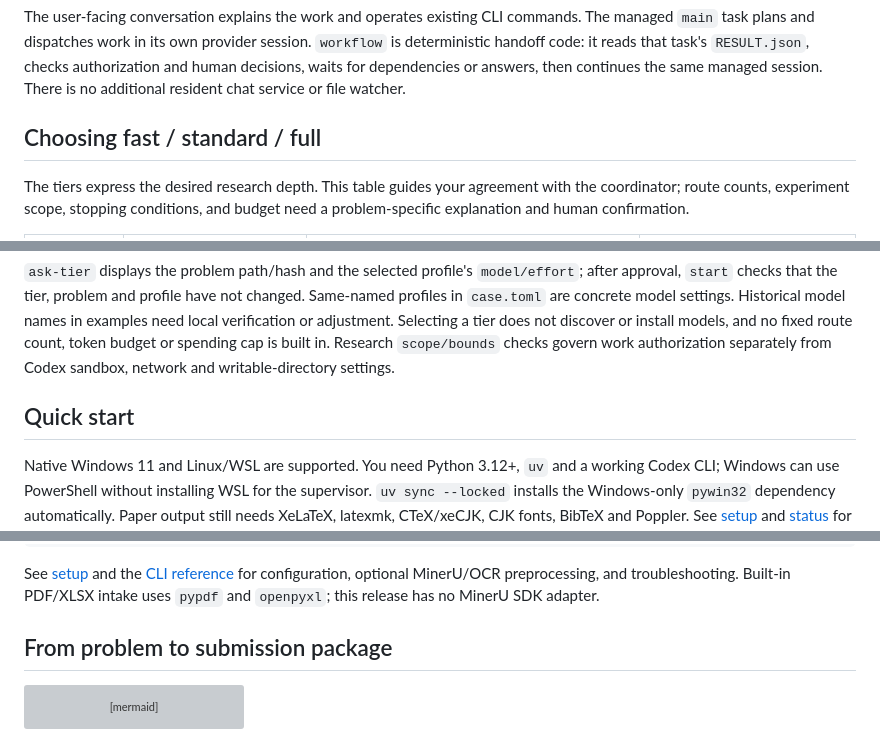
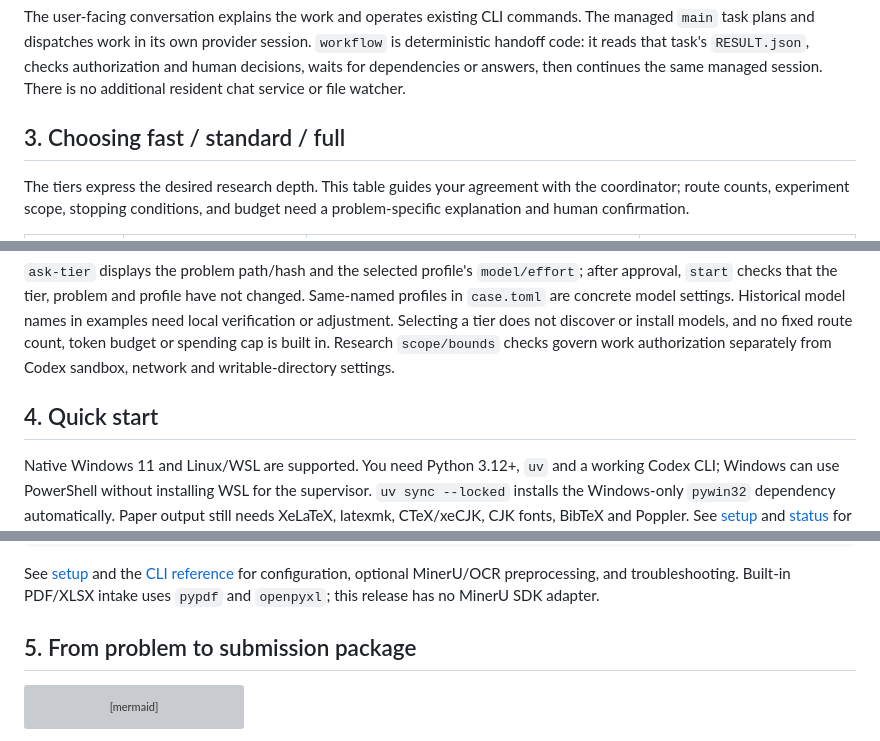
Before and after one commit to SoFarSoGoodya/mathmodel-weave, a Markdown page: README.en.md, 3 parts joined by grey strips. GitHub-like rendering; grey boxes are pictures that could not be loaded.

````diff
--- a/README.en.md
+++ b/README.en.md
@@ -47,7 +61,7 @@ flowchart TB
 
 The user-facing conversation explains the work and operates existing CLI commands. The managed `main` task plans and dispatches work in its own provider session. `workflow` is deterministic handoff code: it reads that task's `RESULT.json`, checks authorization and human decisions, waits for dependencies or answers, then continues the same managed session. There is no additional resident chat service or file watcher.
 
-## Choosing fast / standard / full
+## 3. Choosing fast / standard / full
 
 The tiers express the desired research depth. This table guides your agreement with the coordinator; route counts, experiment scope, stopping conditions, and budget need a problem-specific explanation and human confirmation.
 
@@ -61,7 +75,7 @@ All tiers retain real evidence, actual execution, failure records, human decisio
 
 `ask-tier` displays the problem path/hash and the selected profile's `model/effort`; after approval, `start` checks that the tier, problem and profile have not changed. Same-named profiles in `case.toml` are concrete model settings. Historical model names in examples need local verification or adjustment. Selecting a tier does not discover or install models, and no fixed route count, token budget or spending cap is built in. Research `scope/bounds` checks govern work authorization separately from Codex sandbox, network and writable-directory settings.
 
-## Quick start
+## 4. Quick start
 
 Native Windows 11 and Linux/WSL are supported. You need Python 3.12+, `uv` and a working Codex CLI; Windows can use PowerShell without installing WSL for the supervisor. `uv sync --locked` installs the Windows-only `pywin32` dependency automatically. Paper output still needs XeLaTeX, latexmk, CTeX/xeCJK, CJK fonts, BibTeX and Poppler. See [setup](docs/setup.md) and [status](docs/status.md) for Windows setup and focused verification scope.
 
@@ -86,7 +100,7 @@ rtk uv run mmagent init CASE
 
 See [setup](docs/setup.md) and the [CLI reference](docs/cli.md) for configuration, optional MinerU/OCR preprocessing, and troubleshooting. Built-in PDF/XLSX intake uses `pypdf` and `openpyxl`; this release has no MinerU SDK adapter.
 
-## From problem to submission package
+## 5. From problem to submission package
 
 ```mermaid
 flowchart TD
````
Also changed, not shown: other parts of README.en.md (+22 -8 lines), README.md (+25 -11 lines).
